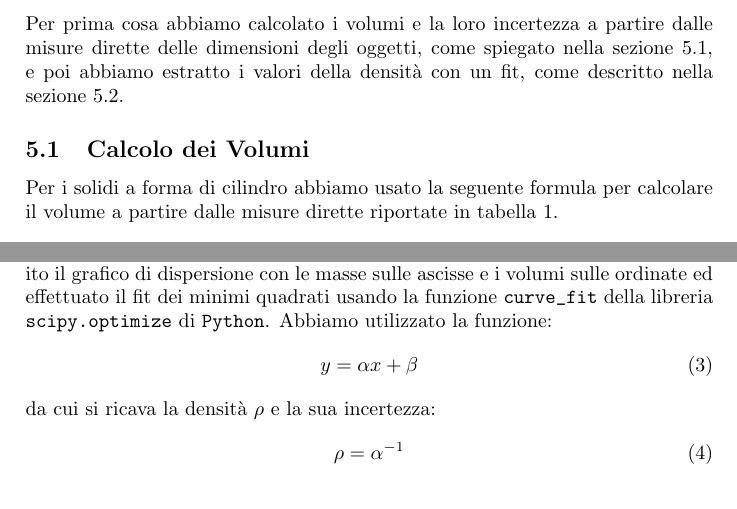
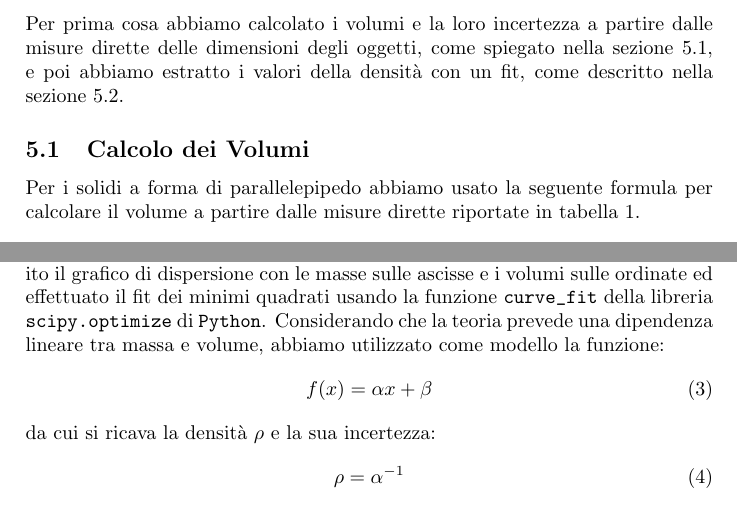
Before and after one commit to unipi-physics-labs/lab1-report-skeleton, a LaTeX document (main.tex): two parts of page 2 of 4, joined at a grey line, cut so that both start at the same text. Compiled offline with pdfLaTeX.

Commit message:
implement Giuliana's comments

```diff
--- a/main.tex
+++ b/main.tex
@@ -62,7 +62,7 @@ come spiegato nella sezione~\ref{sec:calcoloV}, e poi abbiamo estratto i valori
 come descritto nella sezione~\ref{sec:fit}.
 
 \subsection{Calcolo dei Volumi}\label{sec:calcoloV}
-Per i solidi a forma di cilindro abbiamo usato la seguente formula per calcolare il volume a partire dalle misure dirette riportate in tabella~\ref{tab:dir_cilindri}.
+Per i solidi a forma di parallelepipedo abbiamo usato la seguente formula per calcolare il volume a partire dalle misure dirette riportate in tabella~\ref{tab:dir_cilindri}.
 \begin{equation}
     V_c = \ldots
 \end{equation}
@@ -101,9 +101,9 @@ per individuare i pesetti della stessa densit\`a, ovvero quelli che si dispongon
 Abbiamo poi formato \ldots gruppi di pesetti, e per ogni gruppo abbiamo costruito il grafico di
 dispersione con le masse sulle ascisse e i volumi sulle ordinate ed effettuato il fit dei minimi
 quadrati usando la funzione \verb|curve_fit| della libreria \verb|scipy.optimize| di
-\verb|Python|. Abbiamo utilizzato la funzione:
+\verb|Python|. Considerando che la teoria prevede una dipendenza lineare tra massa e volume, abbiamo utilizzato come modello la funzione:
 \begin{equation}
-    y = \alpha x + \beta
+    f(x) = \alpha x + \beta
 \end{equation}
 da cui si ricava la densit\`a $\rho$ e la sua incertezza:
 \begin{equation}
```
